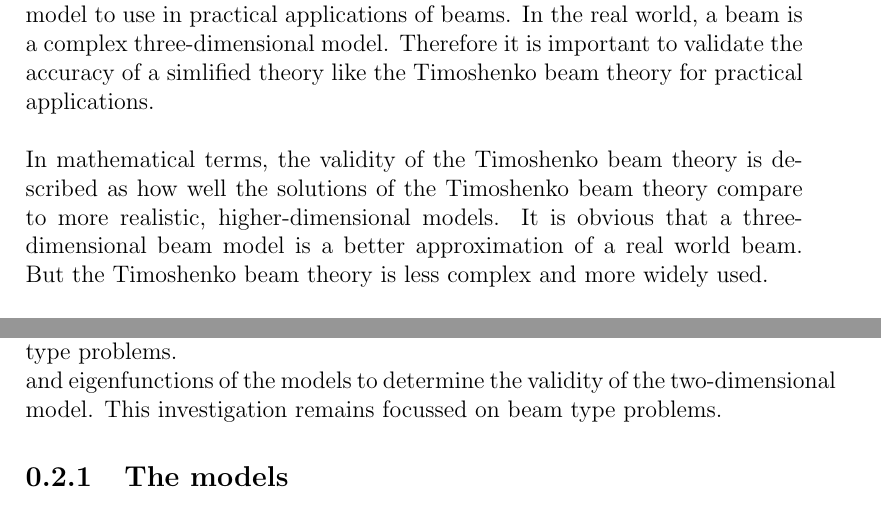
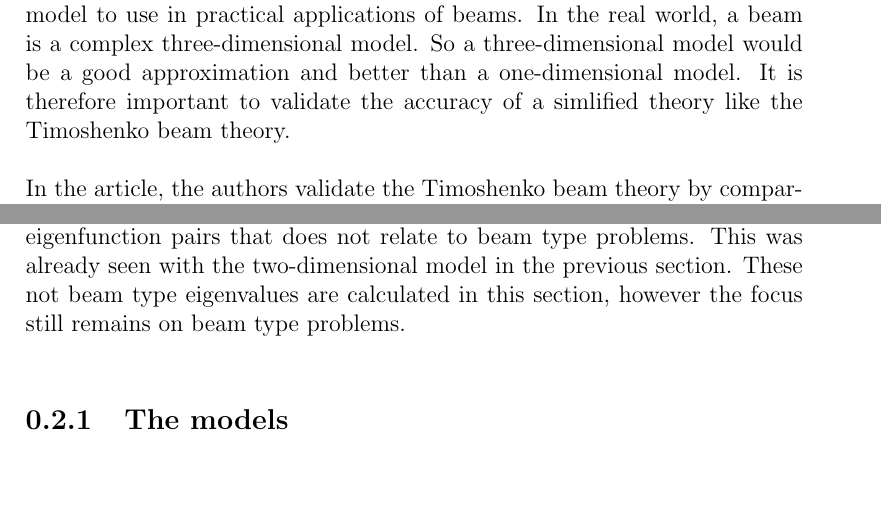
Before and after one commit to Propagandalf-7/masters, a LaTeX document (files/Chapter7/Beam.tex): two parts of pages 1 and 11 of 19, joined at a grey line, cut so that both start at the same text, the shorter picture padded with empty space. Compiled offline with pdfLaTeX.

Commit message:
2d beam validity started

```diff
--- a/files/Chapter7/Beam.tex
+++ b/files/Chapter7/Beam.tex
@@ -1,7 +1,7 @@
 \documentclass[../../main.tex]{subfiles}
 \begin{document}
 \section{Validity of the Timoshenko beam model}
-This section is a literature study of the article \cite{LVV09}. The goal of \cite{LVV09} to show that the one-dimensional Timoshenko beam theory, is a feasible model to use in practical applications of beams. In the real world, a beam is a complex three-dimensional model. Therefore it is important to validate the accuracy of a simlified theory like the Timoshenko beam theory for practical applications.\\
+This section is a literature study of the article \cite{LVV09}. The goal of \cite{LVV09} to show that the one-dimensional Timoshenko beam theory, is a feasible model to use in practical applications of beams. In the real world, a beam is a complex three-dimensional model. So a three-dimensional model would be a good approximation and better than a one-dimensional model. It is therefore important to validate the accuracy of a simlified theory like the Timoshenko beam theory.\\
 
-In mathematical terms, the validity of the Timoshenko beam theory is described as how well the solutions of the Timoshenko beam theory compare to more realistic, higher-dimensional models. It is obvious that a three-dimensional beam model is a better approximation of a real world beam. But the Timoshenko beam theory is less complex and more widely used.\\
+In the article, the authors validate the Timoshenko beam theory by comparing it to a more realistic, two-dimensional model. The authors use a cantilever beam as a model. Although a direct comparison to a three-dimensional beam would be preferred, the authors state that this would introduce complexities. The two-dimensional model is an intermediate step.\\
 
@@ -344,9 +344,7 @@ In this section, the validity of a two-dimensional cantilever beam is investigat
 
-The model that will be considered is the two-dimensional elastic body defined in Chapter 1. The investigation will focus on the results relating to beam type problems.
+As mentioned before, the two-dimensional model is used as a intermediate step between the Timoshenko and three-dimensional beam. The same method as in \cite{LVV09} will be used to investigate the validity of the two-dimensional model.\\
 
-
-
-and eigenfunctions of the models to determine the validity of the two-dimensional model. This investigation remains focussed on beam type problems.
+The models for the two-dimensional and three-dimensional beams are defined in section \ref{ssec:2D_Model:ModelProblem} and \ref{ssec:3D_Model:ModelProblems} respectively. These models are elastic bodies and not specifically beam models. Therefore it is expected to find eigenvalue and eigenfunction pairs that does not relate to beam type problems. This was already seen with the two-dimensional model in the previous section. These not beam type eigenvalues are calculated in this section, however the focus still remains on beam type problems.\\
 
 \subsection{The models}
 Recall a cantilever two-dimensional beam, referred to as Problem 2D-1 in section \ref{ssec:2D_Model:ModelProblem} and a cantilever three-dimensional beam, referred to as Problem 3D-1 in section \ref{ssec:3D_Model:ModelProblems}.\\
```
Also changed, not shown: files/Chapter7/Beam.tex (12 more changed lines).
